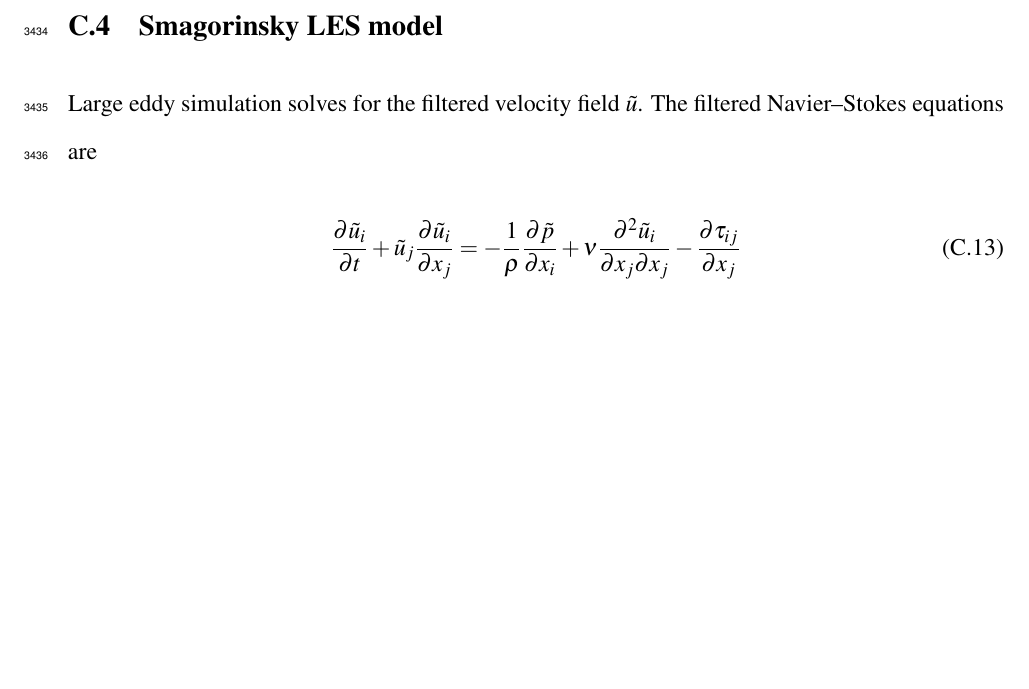
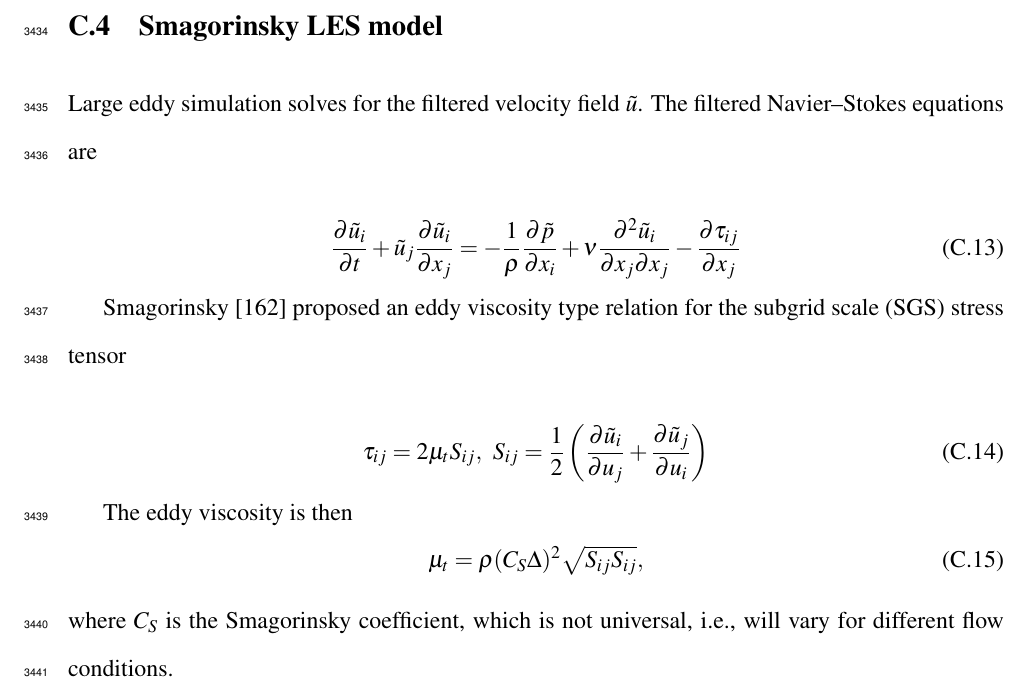
Before and after one commit to petebachant/PhD-thesis, a LaTeX thesis (thesis.tex, which reads appendices/turbulence-models.tex): part of page 169 of 169, cut so that both start at the same text, the shorter picture padded with empty space. Compiled offline with pdfLaTeX.

Commit message:
Add to Smagorinsky model

```diff
--- a/appendices/turbulence-models.tex
+++ b/appendices/turbulence-models.tex
@@ -145,3 +145,23 @@ filtered Navier--Stokes equations are
     - \frac{\partial \tau_{ij}}{\partial x_j}
     \label{eq:filtered-ns}
 \end{equation}
+
+Smagorinsky~\cite{Smagorinsky1963} proposed an eddy viscosity type relation for
+the subgrid scale (SGS) stress tensor
+
+% From Wilcox 1994 Eq 8.32
+\begin{equation}
+    \tau_{ij} = 2 \mu_t S_{ij}, \, \, \,
+    S_{ij} = \frac{1}{2}
+    \left(
+    \frac{\partial \tilde{u}_i}{\partial u_j}
+    + \frac{\partial \tilde{u}_j}{\partial u_i}
+    \right)
+\end{equation}
+
+The eddy viscosity is then
+\begin{equation}
+    \mu_t = \rho (C_S \Delta)^2 \sqrt{S_{ij} S_{ij}},
+\end{equation}
+where $C_S$ is the Smagorinsky coefficient, which is not universal, i.e., will
+vary for different flow conditions.
```
